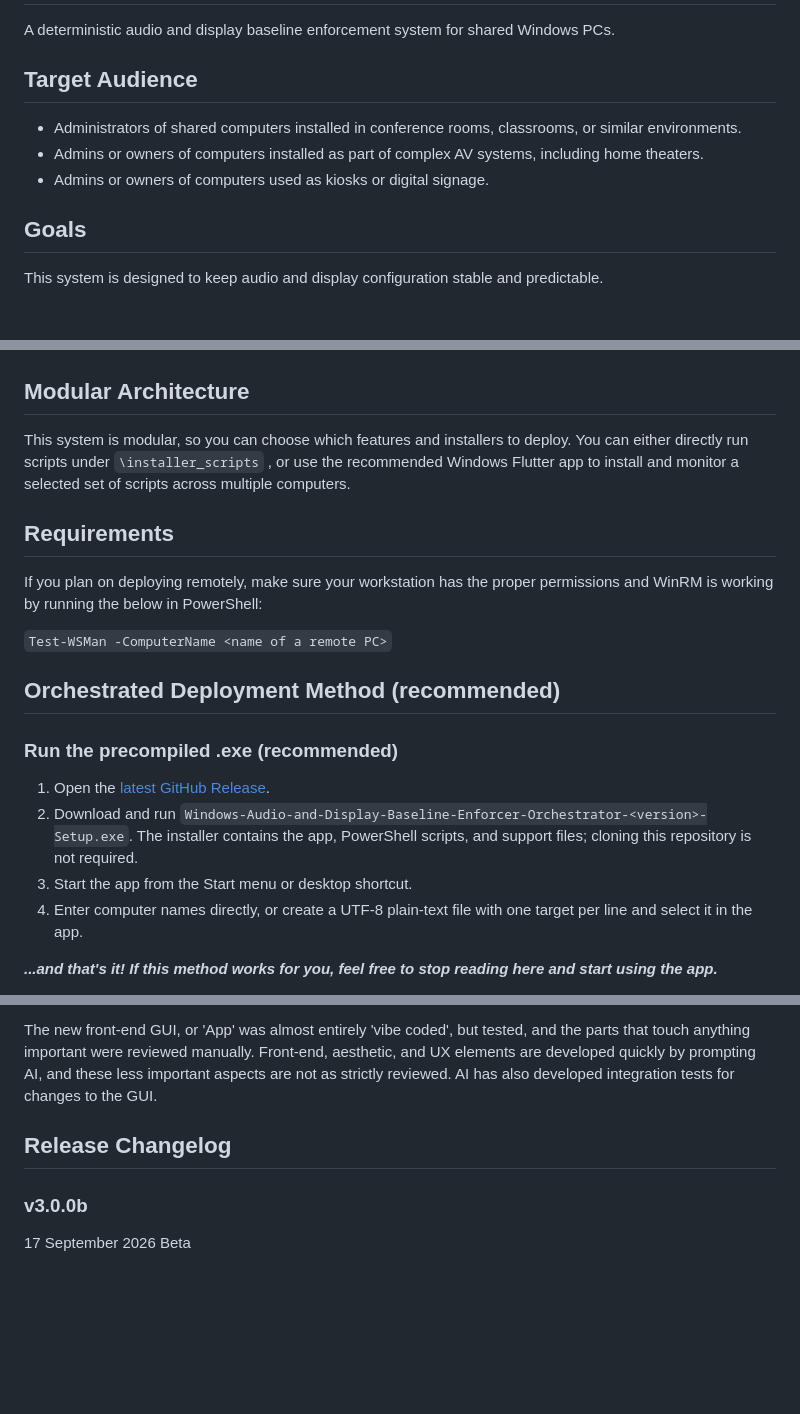
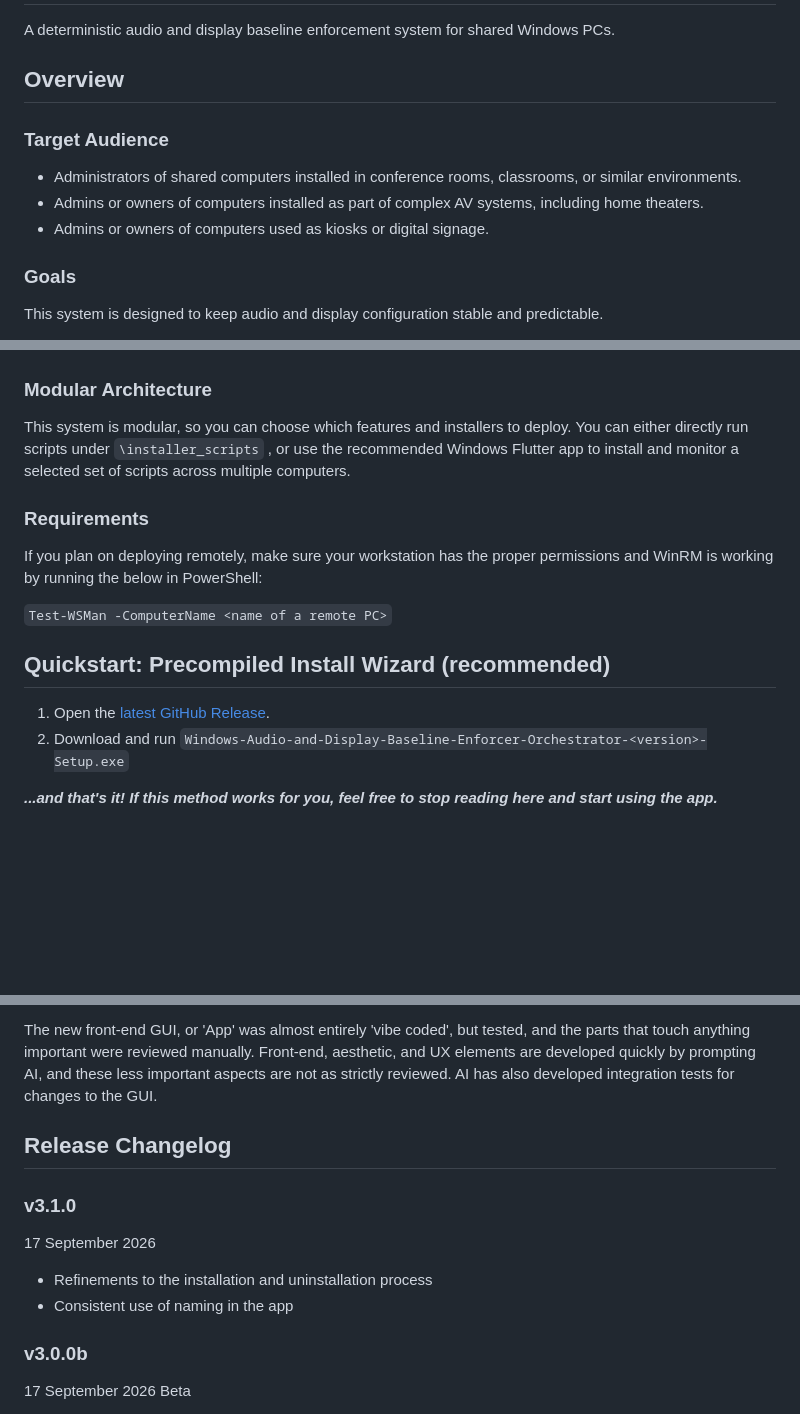
Before and after one commit to mefranklin6/Windows-Audio-and-Display-Baseline-Enforcer, a Markdown page: README.md, 3 parts joined by grey strips. GitHub-like rendering; blank space fills up the shorter version.

Commit message:
3.1 changelog and minor header shuffling

```diff
--- a/README.md
+++ b/README.md
@@ -2,13 +2,15 @@
 
 A deterministic audio and display baseline enforcement system for shared Windows PCs.
 
-## Target Audience
+## Overview
+
+### Target Audience
 
 - Administrators of shared computers installed in conference rooms, classrooms, or similar environments.
 - Admins or owners of computers installed as part of complex AV systems, including home theaters.
 - Admins or owners of computers used as kiosks or digital signage.
 
-## Goals
+### Goals
 
 This system is designed to keep audio and display configuration stable and predictable.
 
@@ -27,24 +29,20 @@ Use the included Windows App to deploy and monitor this project with minimal per
 
 ![image of app](/images/app_image.png)
 
-## Modular Architecture
+### Modular Architecture
 
 This system is modular, so you can choose which features and installers to deploy. You can either directly run scripts under `\installer_scripts` , or use the recommended Windows Flutter app to install and monitor a selected set of scripts across multiple computers.
 
-## Requirements
+### Requirements
 
 If you plan on deploying remotely, make sure your workstation has the proper permissions and WinRM is working by running the below in PowerShell:
 
 `Test-WSMan -ComputerName <name of a remote PC>`
 
-## Orchestrated Deployment Method (recommended)
-
-### Run the precompiled .exe (recommended)
+## Quickstart: Precompiled Install Wizard (recommended)
 
 1. Open the [latest GitHub Release](https://github.com/mefranklin6/Windows-Audio-and-Display-Baseline-Enforcer/releases/latest).
-2. Download and run `Windows-Audio-and-Display-Baseline-Enforcer-Orchestrator-<version>-Setup.exe`. The installer contains the app, PowerShell scripts, and support files; cloning this repository is not required.
-3. Start the app from the Start menu or desktop shortcut.
-4. Enter computer names directly, or create a UTF-8 plain-text file with one target per line and select it in the app.
+2. Download and run `Windows-Audio-and-Display-Baseline-Enforcer-Orchestrator-<version>-Setup.exe`
 
 ***...and that's it! If this method works for you, feel free to stop reading here and start using the app.***
 
@@ -183,6 +181,13 @@ The new front-end GUI, or 'App' was almost entirely 'vibe coded', but tested, an
 
 ## Release Changelog
 
+### v3.1.0
+
+17 September 2026
+
+- Refinements to the installation and uninstallation process
+- Consistent use of naming in the app
+
 ### v3.0.0b
 
 17 September 2026 Beta
```
Also changed, not shown: other parts of README.md (+1 -1 lines).
